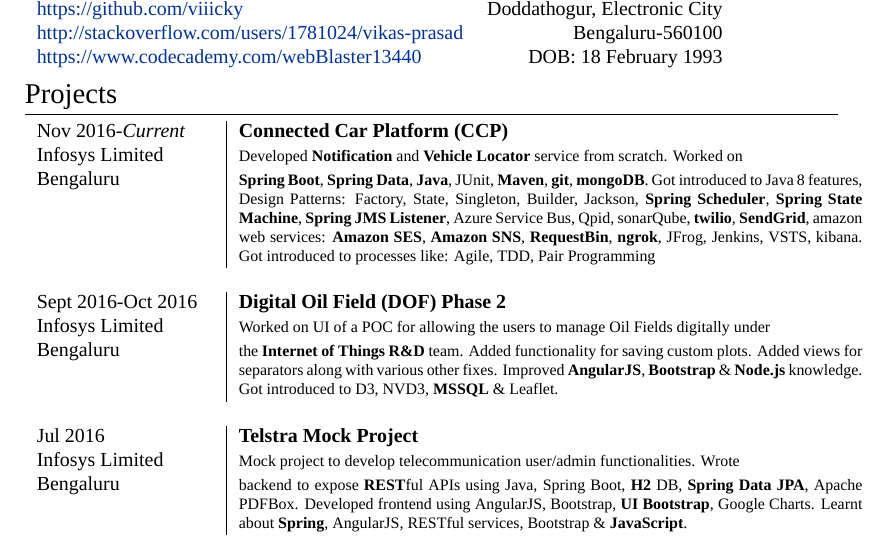
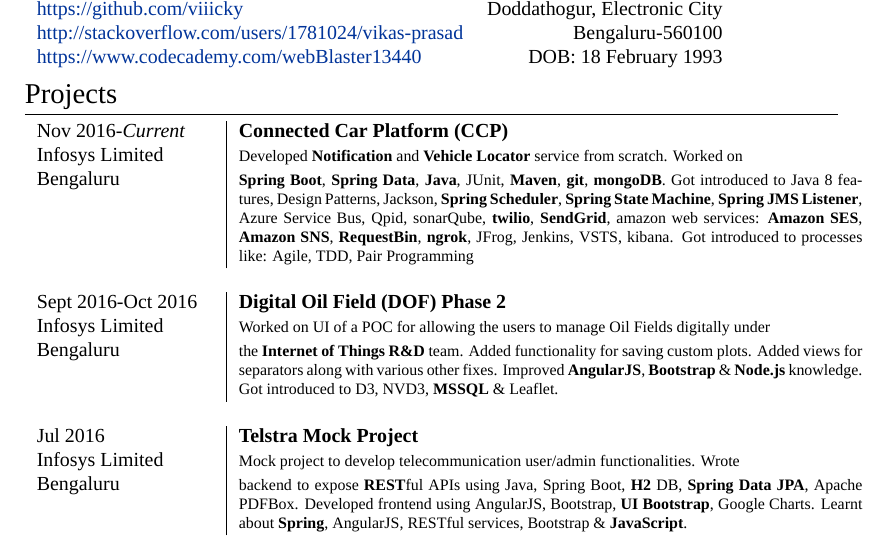
Before and after one commit to viiicky/Resume, a LaTeX CV (cv_9.tex): part of page 1 of 3, cut so that both start at the same text. Compiled offline with XeLaTeX; a missing font is replaced by an installed copy or a similar font.

Commit message:
Remove extra info

```diff
--- a/cv_9.tex
+++ b/cv_9.tex
@@ -77,7 +77,7 @@
 \begin{tabular}{l|p{11cm}}
 \textsc{Nov 2016-}\emph{Current} & \textbf{Connected Car Platform (CCP)} \\
 Infosys Limited & \footnotesize{Developed \textbf{Notification} and \textbf{Vehicle Locator} service from scratch. Worked on}\\
-Bengaluru & \footnotesize{\textbf{Spring Boot}, \textbf{Spring Data}, \textbf{Java}, JUnit, \textbf{Maven}, \textbf{git}, \textbf{mongoDB}. Got introduced to Java 8 features, Design Patterns: Factory, State, Singleton, Builder, Jackson, \textbf{Spring Scheduler}, \textbf{Spring State Machine}, \textbf{Spring JMS Listener}, Azure Service Bus, Qpid, \textsc{sonar}Q\textsc{ube}, \textbf{twilio}, \textbf{SendGrid}, amazon web services: \textbf{Amazon SES}, \textbf{Amazon SNS}, \textbf{RequestBin}, \textbf{ngrok}, JFrog, Jenkins, VSTS,  kibana. Got introduced to processes like: Agile, TDD, Pair Programming}\\
+Bengaluru & \footnotesize{\textbf{Spring Boot}, \textbf{Spring Data}, \textbf{Java}, JUnit, \textbf{Maven}, \textbf{git}, \textbf{mongoDB}. Got introduced to Java 8 features, Design Patterns, Jackson, \textbf{Spring Scheduler}, \textbf{Spring State Machine}, \textbf{Spring JMS Listener}, Azure Service Bus, Qpid, \textsc{sonar}Q\textsc{ube}, \textbf{twilio}, \textbf{SendGrid}, amazon web services: \textbf{Amazon SES}, \textbf{Amazon SNS}, \textbf{RequestBin}, \textbf{ngrok}, JFrog, Jenkins, VSTS,  kibana. Got introduced to processes like: Agile, TDD, Pair Programming}\\
 \multicolumn{2}{c}{} \\
 
 %------------------------------------------------
```
Also changed, not shown: cv_9.pdf.
